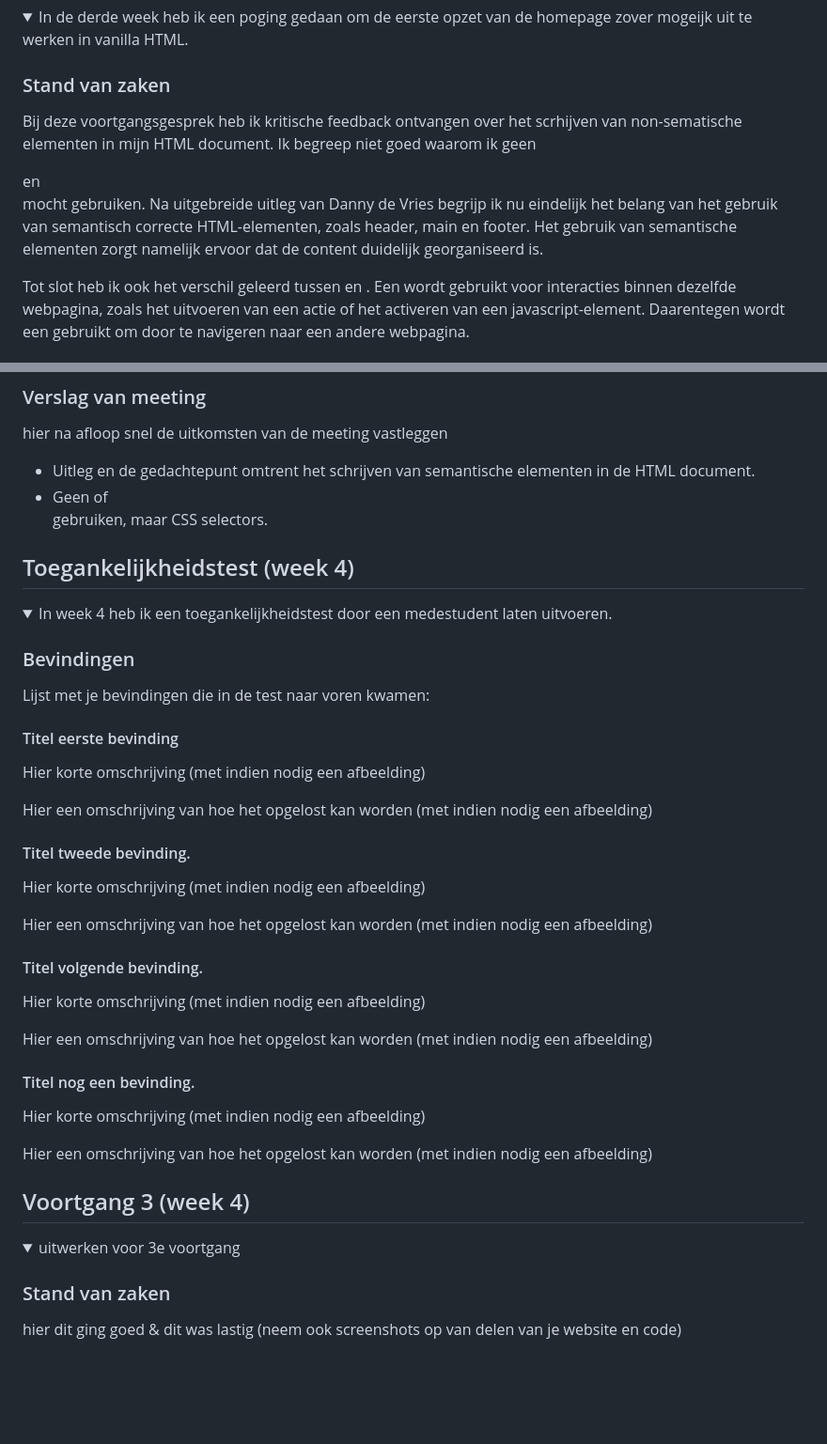
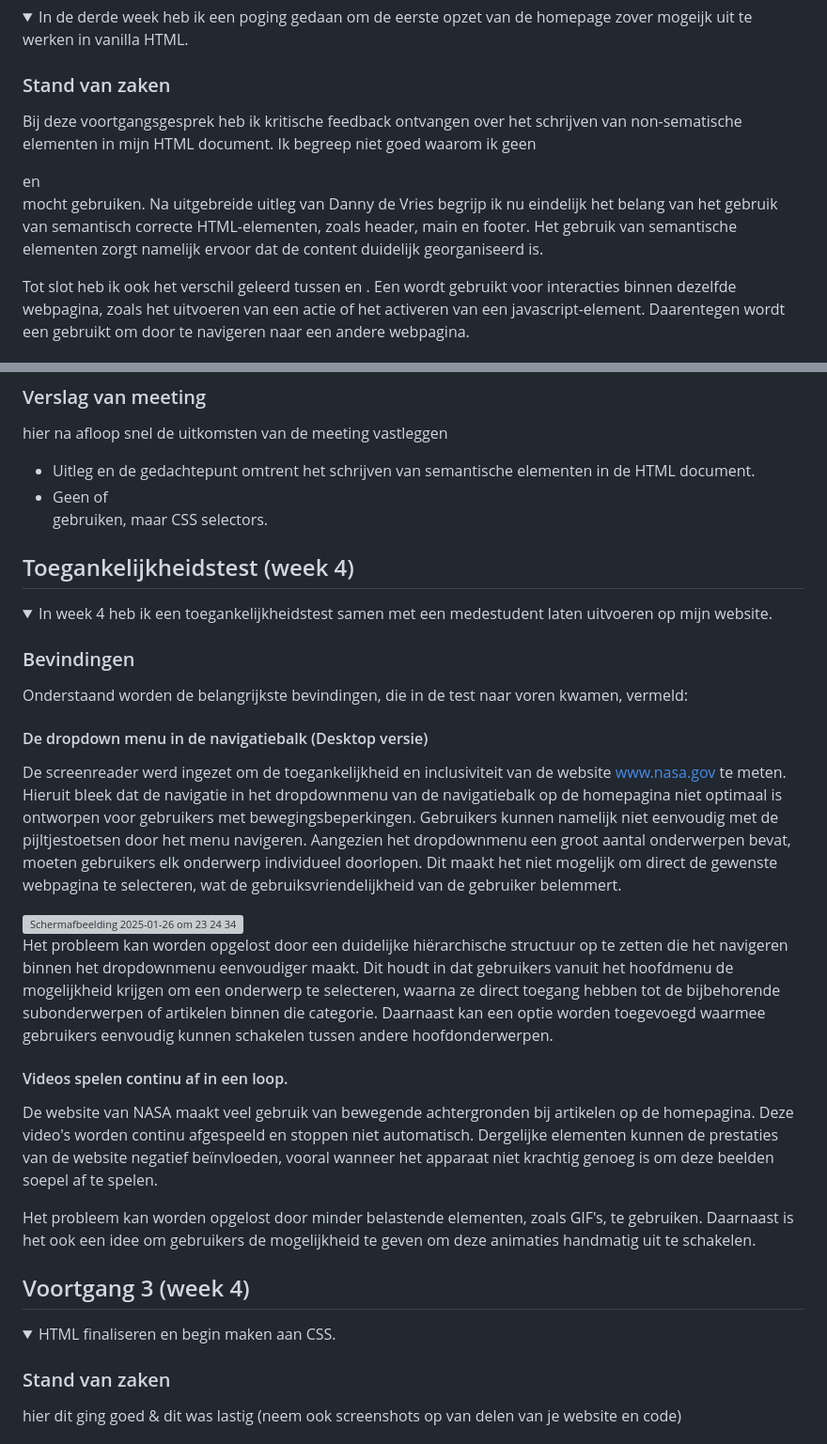
Before and after one commit to itsKanii/FrontEndHER, a Markdown page: README.md, 2 parts joined by grey strips. Shown at 94% size. Rendered like a GitHub page; folded sections open; blank space fills up the shorter version; grey boxes are pictures that could not be loaded.

```diff
--- a/README.md
+++ b/README.md
@@ -106,7 +106,7 @@ Kernpunten van de meeting:
 
 
 ### Stand van zaken
-Bij deze voortgangsgesprek heb ik kritische feedback ontvangen over het scrhijven van non-sematische elementen in mijn HTML document. Ik begreep niet goed waarom ik geen <div> en <div classes> mocht gebruiken. Na uitgebreide uitleg van Danny de Vries begrijp ik nu eindelijk het belang van het gebruik van semantisch correcte HTML-elementen, zoals header, main en footer. Het gebruik van semantische elementen zorgt namelijk ervoor dat de content duidelijk georganiseerd is.
+Bij deze voortgangsgesprek heb ik kritische feedback ontvangen over het schrijven van non-sematische elementen in mijn HTML document. Ik begreep niet goed waarom ik geen <div> en <div classes> mocht gebruiken. Na uitgebreide uitleg van Danny de Vries begrijp ik nu eindelijk het belang van het gebruik van semantisch correcte HTML-elementen, zoals header, main en footer. Het gebruik van semantische elementen zorgt namelijk ervoor dat de content duidelijk georganiseerd is.
 
 Tot slot heb ik ook het verschil geleerd tussen <button> en <a>. Een <button> wordt gebruikt voor interacties binnen dezelfde webpagina, zoals het uitvoeren van een actie of het activeren van een javascript-element. Daarentegen wordt een <a> gebruikt om door te navigeren naar een andere webpagina.
 
@@ -123,49 +123,34 @@ hier na afloop snel de uitkomsten van de meeting vastleggen
 
 
 
-
-
 ## Toegankelijkheidstest (week 4)
 
 <details>
-<summary>In week 4 heb ik een toegankelijkheidstest door een medestudent laten uitvoeren.</summary>
+<summary>In week 4 heb ik een toegankelijkheidstest samen met een medestudent laten uitvoeren op mijn website.</summary>
 
 ### Bevindingen
-Lijst met je bevindingen die in de test naar voren kwamen:
+Onderstaand worden de belangrijkste bevindingen, die in de test naar voren kwamen, vermeld:
 
-#### Titel eerste bevinding
-Hier korte omschrijving (met indien nodig een afbeelding)
+#### De dropdown menu in de navigatiebalk (Desktop versie)
+De screenreader werd ingezet om de toegankelijkheid en inclusiviteit van de website www.nasa.gov te meten. Hieruit bleek dat de navigatie in het dropdownmenu van de navigatiebalk op de homepagina niet optimaal is ontworpen voor gebruikers met bewegingsbeperkingen. Gebruikers kunnen namelijk niet eenvoudig met de pijltjestoetsen door het menu navigeren. Aangezien het dropdownmenu een groot aantal onderwerpen bevat, moeten gebruikers elk onderwerp individueel doorlopen. Dit maakt het niet mogelijk om direct de gewenste webpagina te selecteren, wat de gebruiksvriendelijkheid van de gebruiker belemmert.
 
-Hier een omschrijving van hoe het opgelost kan worden (met indien nodig een afbeelding)
+<img width="1278" alt="Schermafbeelding 2025-01-26 om 23 24 34" src="https://github.com/user-attachments/assets/efbde683-d8d2-4fb0-825a-7da790654185" />
 
+Het probleem kan worden opgelost door een duidelijke hiërarchische structuur op te zetten die het navigeren binnen het dropdownmenu eenvoudiger maakt. Dit houdt in dat gebruikers vanuit het hoofdmenu de mogelijkheid krijgen om een onderwerp te selecteren, waarna ze direct toegang hebben tot de bijbehorende subonderwerpen of artikelen binnen die categorie. Daarnaast kan een optie worden toegevoegd waarmee gebruikers eenvoudig kunnen schakelen tussen andere hoofdonderwerpen.
 
-#### Titel tweede bevinding.
-Hier korte omschrijving (met indien nodig een afbeelding)
+#### Videos spelen continu af in een loop.
+De website van NASA maakt veel gebruik van bewegende achtergronden bij artikelen op de homepagina. Deze video's worden continu afgespeeld en stoppen niet automatisch. Dergelijke elementen kunnen de prestaties van de website negatief beïnvloeden, vooral wanneer het apparaat niet krachtig genoeg is om deze beelden soepel af te spelen.
 
-Hier een omschrijving van hoe het opgelost kan worden (met indien nodig een afbeelding)
-
-
-#### Titel volgende bevinding.
-Hier korte omschrijving (met indien nodig een afbeelding)
-
-Hier een omschrijving van hoe het opgelost kan worden (met indien nodig een afbeelding)
-
-
-#### Titel nog een bevinding.
-Hier korte omschrijving (met indien nodig een afbeelding)
-
-Hier een omschrijving van hoe het opgelost kan worden (met indien nodig een afbeelding)
+Het probleem kan worden opgelost door minder belastende elementen, zoals GIF's, te gebruiken. Daarnaast is het ook een idee om gebruikers de mogelijkheid te geven om deze animaties handmatig uit te schakelen.
 
 </details>
-
-
 
 
 
 ## Voortgang 3 (week 4)
 
 <details>
-<summary>uitwerken voor 3e voortgang</summary>
+<summary>HTML finaliseren en begin maken aan CSS.</summary>
 
 ### Stand van zaken
 hier dit ging goed & dit was lastig (neem ook screenshots op van delen van je website en code)
```
